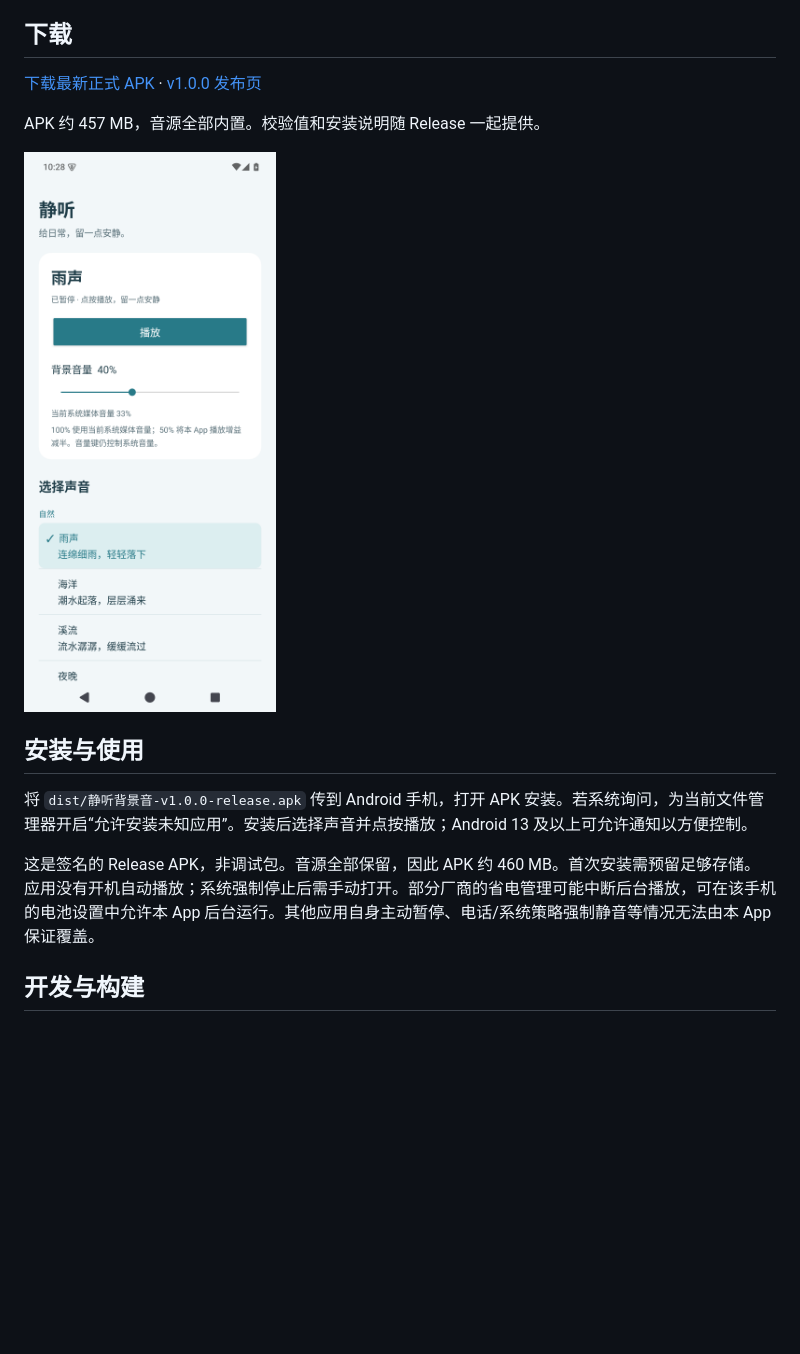
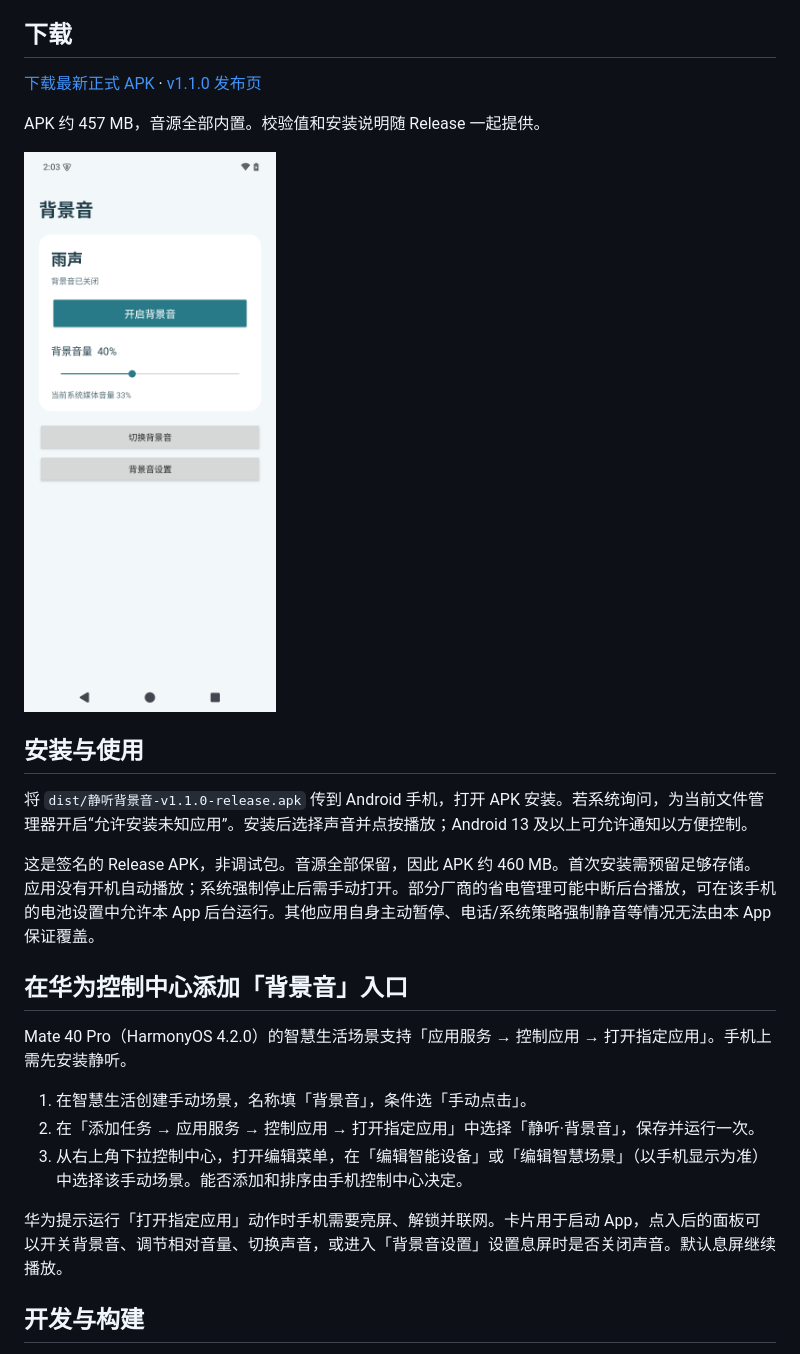
Before and after one commit to Sorin-n/quiet-background-android, a Markdown page: README.md, the part around the change. Rendered like a GitHub page; pictures changed too: docs/screenshot-home.png; blank space fills up the shorter version.

Commit message:
Open a compact background sound panel from launcher and Huawei scenes

```diff
--- a/README.md
+++ b/README.md
@@ -15,7 +15,7 @@
 
 ## 下载
 
-[下载最新正式 APK](https://github.com/Sorin-n/quiet-background-android/releases/latest) · [v1.0.0 发布页](https://github.com/Sorin-n/quiet-background-android/releases/tag/v1.0.0)
+[下载最新正式 APK](https://github.com/Sorin-n/quiet-background-android/releases/latest) · [v1.1.0 发布页](https://github.com/Sorin-n/quiet-background-android/releases/tag/v1.1.0)
 
 APK 约 457 MB，音源全部内置。校验值和安装说明随 Release 一起提供。
 
@@ -23,9 +23,19 @@ APK 约 457 MB，音源全部内置。校验值和安装说明随 Release 一起
 
 ## 安装与使用
 
-将 `dist/静听背景音-v1.0.0-release.apk` 传到 Android 手机，打开 APK 安装。若系统询问，为当前文件管理器开启“允许安装未知应用”。安装后选择声音并点按播放；Android 13 及以上可允许通知以方便控制。
+将 `dist/静听背景音-v1.1.0-release.apk` 传到 Android 手机，打开 APK 安装。若系统询问，为当前文件管理器开启“允许安装未知应用”。安装后选择声音并点按播放；Android 13 及以上可允许通知以方便控制。
 
 这是签名的 Release APK，非调试包。音源全部保留，因此 APK 约 460 MB。首次安装需预留足够存储。应用没有开机自动播放；系统强制停止后需手动打开。部分厂商的省电管理可能中断后台播放，可在该手机的电池设置中允许本 App 后台运行。其他应用自身主动暂停、电话/系统策略强制静音等情况无法由本 App 保证覆盖。
+
+## 在华为控制中心添加「背景音」入口
+
+Mate 40 Pro（HarmonyOS 4.2.0）的智慧生活场景支持「应用服务 → 控制应用 → 打开指定应用」。手机上需先安装静听。
+
+1. 在智慧生活创建手动场景，名称填「背景音」，条件选「手动点击」。
+2. 在「添加任务 → 应用服务 → 控制应用 → 打开指定应用」中选择「静听·背景音」，保存并运行一次。
+3. 从右上角下拉控制中心，打开编辑菜单，在「编辑智能设备」或「编辑智慧场景」（以手机显示为准）中选择该手动场景。能否添加和排序由手机控制中心决定。
+
+华为提示运行「打开指定应用」动作时手机需要亮屏、解锁并联网。卡片用于启动 App，点入后的面板可以开关背景音、调节相对音量、切换声音，或进入「背景音设置」设置息屏时是否关闭声音。默认息屏继续播放。
 
 ## 开发与构建
 
```
Also changed, not shown: 5 other files.
